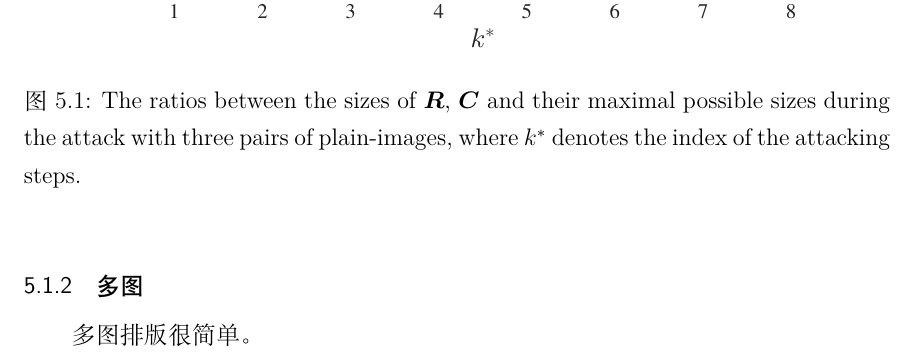
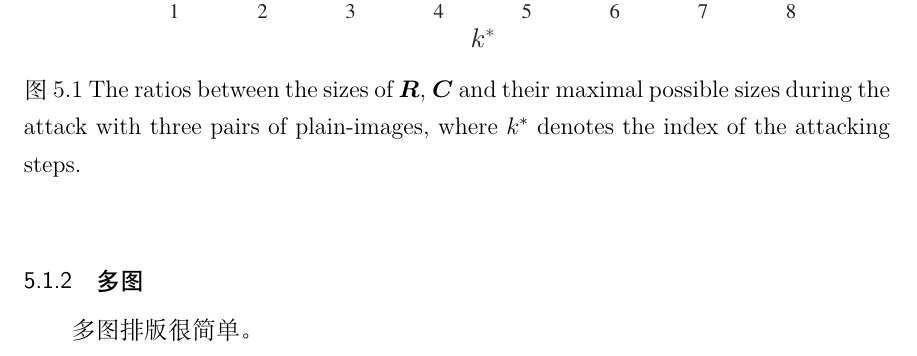
Before and after one commit to MrDongdongLin/xtuthesis, a LaTeX thesis (xtuthesis.tex, which reads setup/package.tex): part of page 30 of 34, cut so that both start at the same text. Compiled offline with XeLaTeX; a missing font is replaced by an installed copy or a similar font; an older LaTeX class or package is replaced by its successor.

Commit message:
modified: 删除图表等之后的冒号

```diff
--- a/setup/package.tex
+++ b/setup/package.tex
@@ -18,3 +18,4 @@
 \usepackage{slashbox}
 \usepackage{cite}
 \usepackage{xtuformat}
+\usepackage[labelsep=space]{caption}
```
Also changed, not shown: xtuthesis.pdf.
